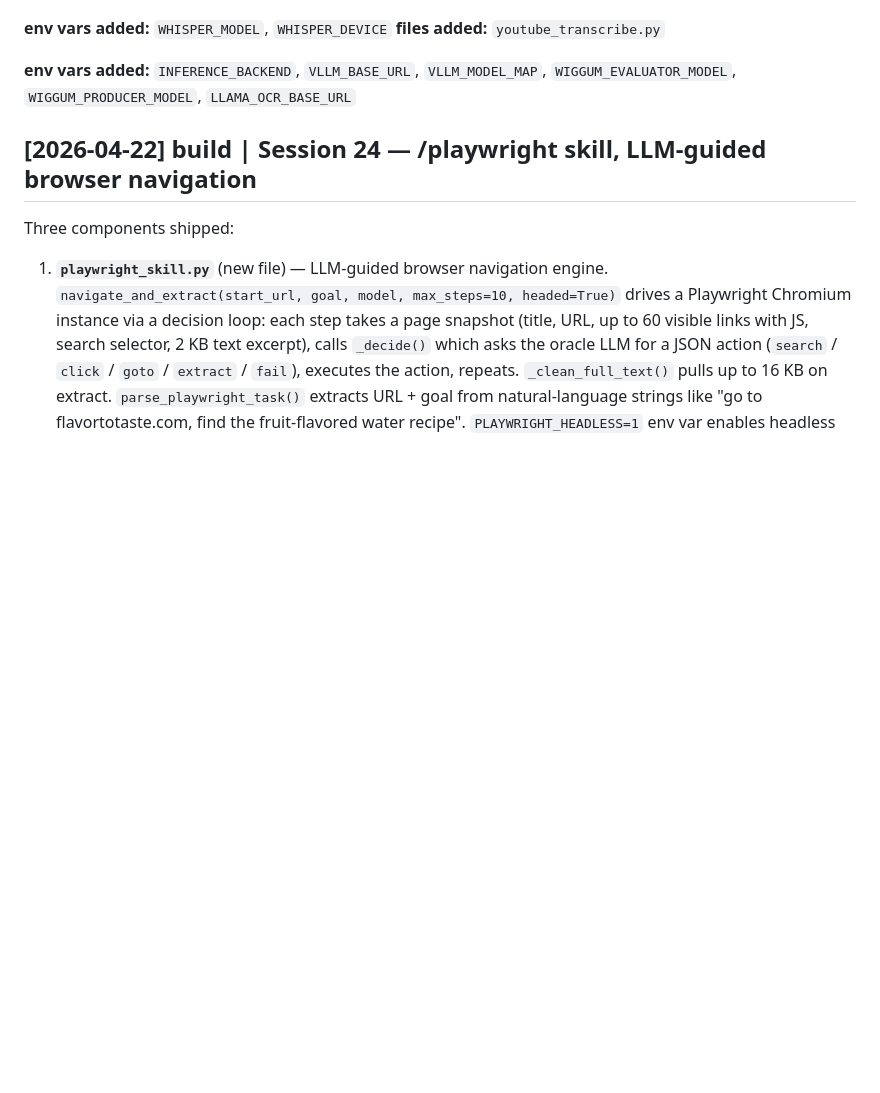
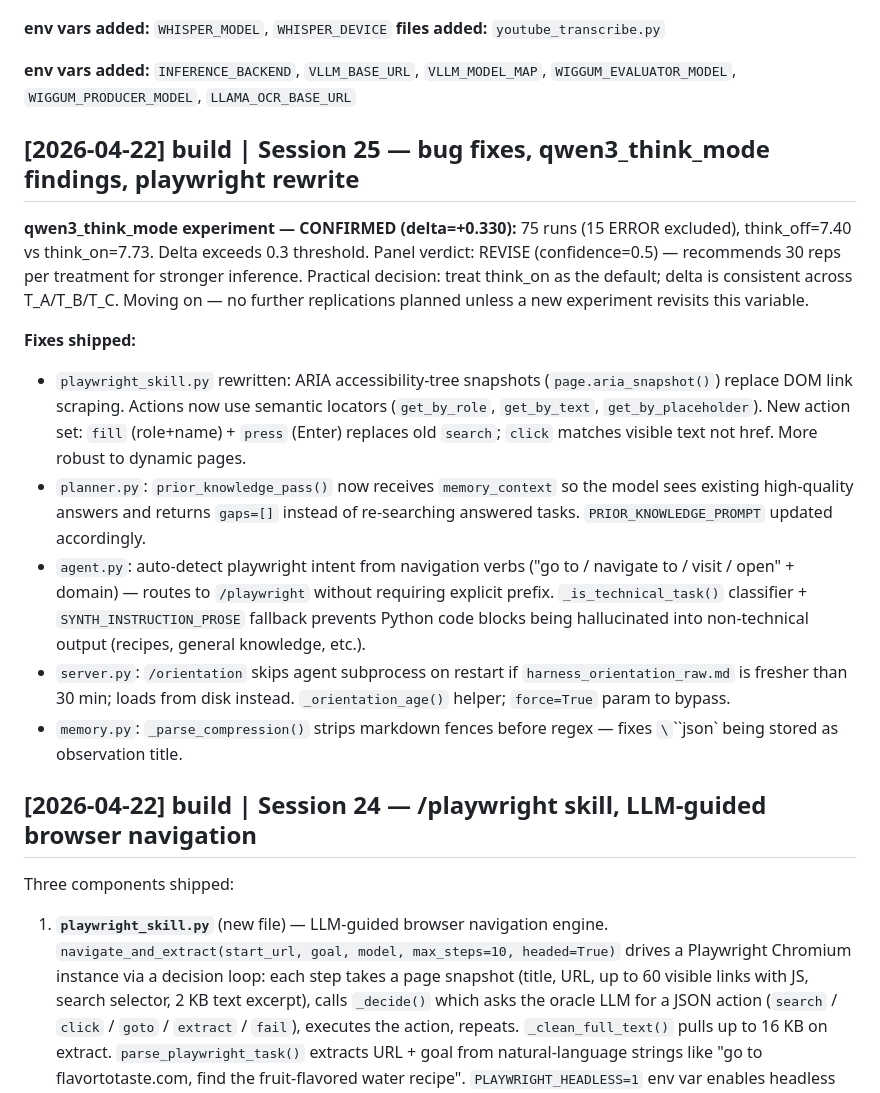
Before and after one commit to nickmccarty/ollama-pi-harness, a Markdown page: wiki/log.md, the part around the change. Drawn GitHub-style; blank space fills up the shorter version.

Commit message:
Session 25 docs: qwen3_think_mode findings + bug fix log
think_on CONFIRMED delta=+0.330 (7.40→7.73), moving on.
Log covers: playwright ARIA rewrite, planner memory blindness fix,
playwright auto-routing, prose synth instruction, orientation age
cache, memory fence-strip fix.

Co-Authored-By: Claude Sonnet 4.6 <noreply@anthropic.com>

```diff
--- a/wiki/log.md
+++ b/wiki/log.md
@@ -229,6 +229,21 @@ Six improvements shipped:
 **env vars added:** `INFERENCE_BACKEND`, `VLLM_BASE_URL`, `VLLM_MODEL_MAP`, `WIGGUM_EVALUATOR_MODEL`, `WIGGUM_PRODUCER_MODEL`, `LLAMA_OCR_BASE_URL`
 
 
+## [2026-04-22] build | Session 25 — bug fixes, qwen3_think_mode findings, playwright rewrite
+
+**qwen3_think_mode experiment — CONFIRMED (delta=+0.330):**
+75 runs (15 ERROR excluded), think_off=7.40 vs think_on=7.73. Delta exceeds 0.3 threshold.
+Panel verdict: REVISE (confidence=0.5) — recommends 30 reps per treatment for stronger inference.
+Practical decision: treat think_on as the default; delta is consistent across T_A/T_B/T_C.
+Moving on — no further replications planned unless a new experiment revisits this variable.
+
+**Fixes shipped:**
+- `playwright_skill.py` rewritten: ARIA accessibility-tree snapshots (`page.aria_snapshot()`) replace DOM link scraping. Actions now use semantic locators (`get_by_role`, `get_by_text`, `get_by_placeholder`). New action set: `fill` (role+name) + `press` (Enter) replaces old `search`; `click` matches visible text not href. More robust to dynamic pages.
+- `planner.py`: `prior_knowledge_pass()` now receives `memory_context` so the model sees existing high-quality answers and returns `gaps=[]` instead of re-searching answered tasks. `PRIOR_KNOWLEDGE_PROMPT` updated accordingly.
+- `agent.py`: auto-detect playwright intent from navigation verbs ("go to / navigate to / visit / open" + domain) — routes to `/playwright` without requiring explicit prefix. `_is_technical_task()` classifier + `SYNTH_INSTRUCTION_PROSE` fallback prevents Python code blocks being hallucinated into non-technical output (recipes, general knowledge, etc.).
+- `server.py`: `/orientation` skips agent subprocess on restart if `harness_orientation_raw.md` is fresher than 30 min; loads from disk instead. `_orientation_age()` helper; `force=True` param to bypass.
+- `memory.py`: `_parse_compression()` strips markdown fences before regex — fixes `\`\`\`json` being stored as observation title.
+
 ## [2026-04-22] build | Session 24 — /playwright skill, LLM-guided browser navigation
 
 Three components shipped:
```
